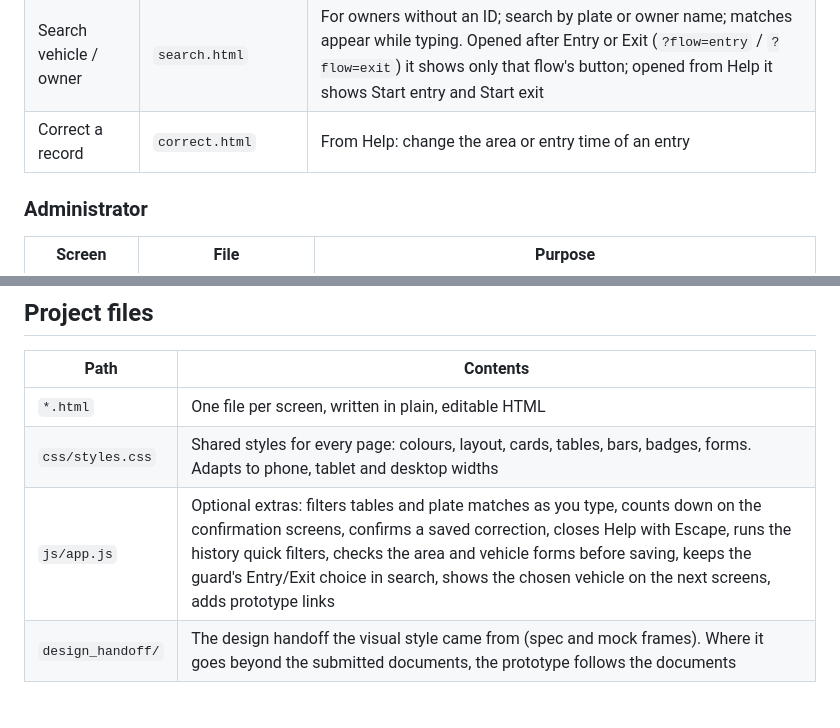
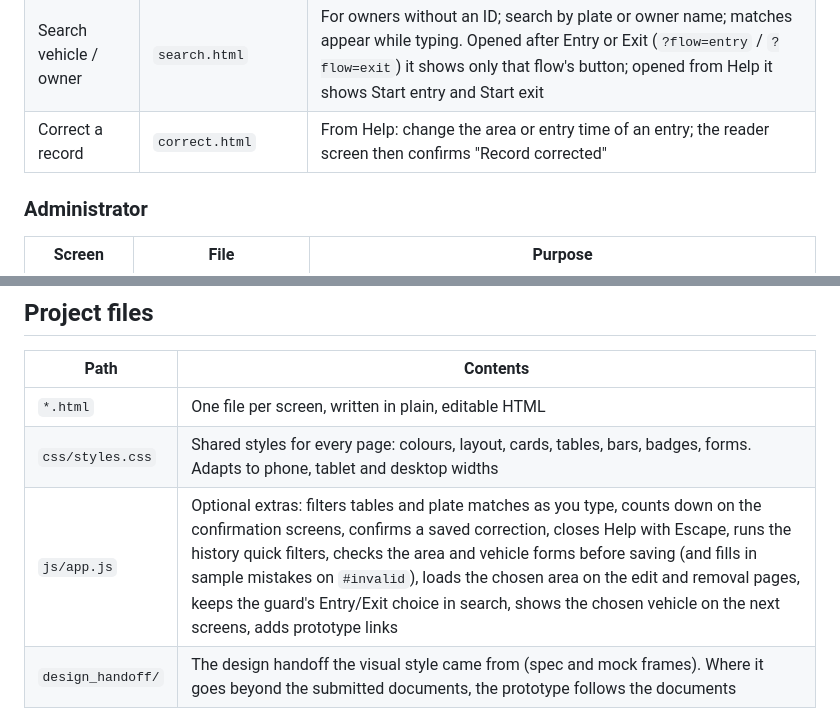
Before and after one commit to zoreladreanjava/Campus-Parking-Management-System, a Markdown page: README.md, 2 parts joined by grey strips. Drawn GitHub-style.

```diff
--- a/README.md
+++ b/README.md
@@ -39,7 +39,7 @@ Guards work from one reader screen with no menu. They press **Entry** or **Exit*
 | Exit recorded | `exitdone.html` | Full green screen; Back to reader, or it returns by itself after 5 seconds |
 | Problem screens | `exceptions.html` | ID not registered (entry, and `#not-registered-exit`), `#no-parking`, `#no-record`; each offers Search vehicle / owner where it helps |
 | Search vehicle / owner | `search.html` | For owners without an ID; search by plate or owner name; matches appear while typing. Opened after Entry or Exit (`?flow=entry` / `?flow=exit`) it shows only that flow's button; opened from Help it shows Start entry and Start exit |
-| Correct a record | `correct.html` | From Help: change the area or entry time of an entry |
+| Correct a record | `correct.html` | From Help: change the area or entry time of an entry; the reader screen then confirms "Record corrected" |
 
 ### Administrator
 
@@ -77,7 +77,7 @@ The screens follow the team's submitted use cases, activity diagrams and sequenc
 | --- | --- |
 | `*.html` | One file per screen, written in plain, editable HTML |
 | `css/styles.css` | Shared styles for every page: colours, layout, cards, tables, bars, badges, forms. Adapts to phone, tablet and desktop widths |
-| `js/app.js` | Optional extras: filters tables and plate matches as you type, counts down on the confirmation screens, confirms a saved correction, closes Help with Escape, runs the history quick filters, checks the area and vehicle forms before saving, keeps the guard's Entry/Exit choice in search, shows the chosen vehicle on the next screens, adds prototype links |
+| `js/app.js` | Optional extras: filters tables and plate matches as you type, counts down on the confirmation screens, confirms a saved correction, closes Help with Escape, runs the history quick filters, checks the area and vehicle forms before saving (and fills in sample mistakes on `#invalid`), loads the chosen area on the edit and removal pages, keeps the guard's Entry/Exit choice in search, shows the chosen vehicle on the next screens, adds prototype links |
 | `design_handoff/` | The design handoff the visual style came from (spec and mock frames). Where it goes beyond the submitted documents, the prototype follows the documents |
 
 ## Design
```
Also changed, not shown: other parts of README.md (+10 -4 lines).
